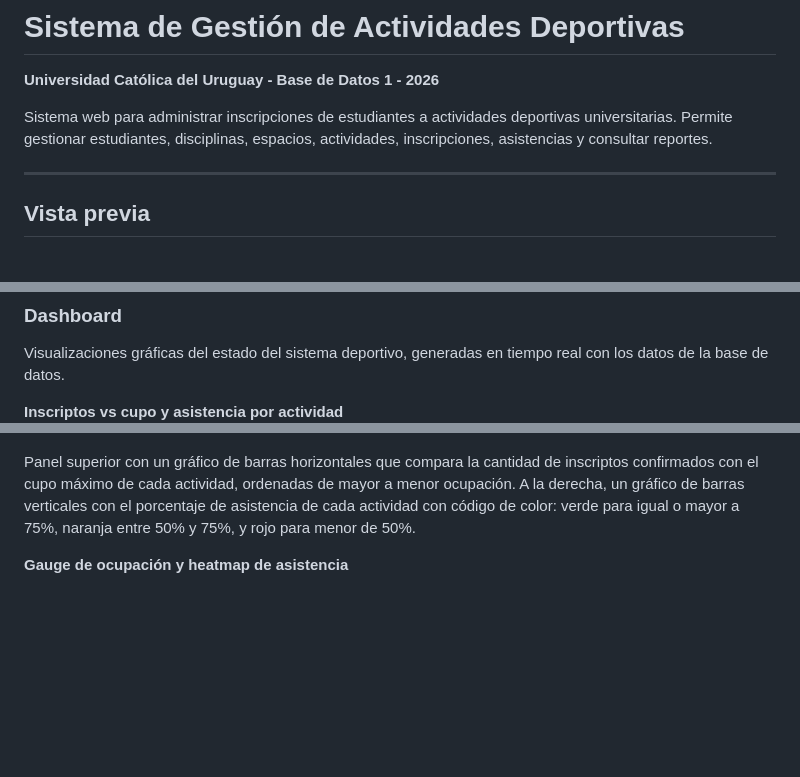
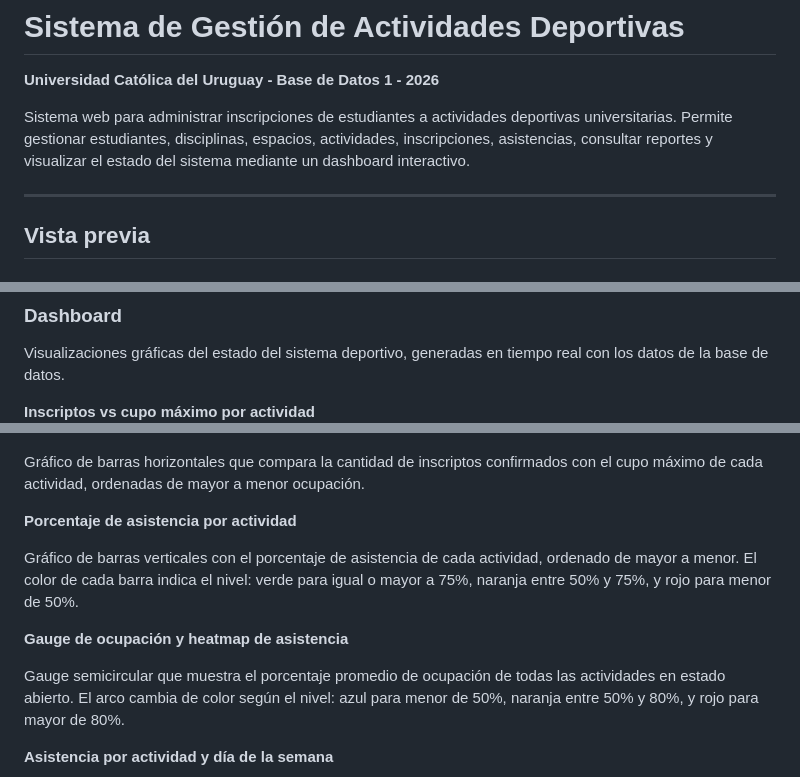
Before and after one commit to Agustina-Esquibel/sistema-actividades-deportivas, a Markdown page: README.md, 3 parts joined by grey strips. Drawn GitHub-style; blank space fills up the shorter version.

Commit message:
Enhance README with dashboard and visualization updates
Updated README to include interactive dashboard details and clarified visualizations.

```diff
--- a/README.md
+++ b/README.md
@@ -2,7 +2,7 @@
 
 **Universidad Católica del Uruguay - Base de Datos 1 - 2026**
 
-Sistema web para administrar inscripciones de estudiantes a actividades deportivas universitarias. Permite gestionar estudiantes, disciplinas, espacios, actividades, inscripciones, asistencias y consultar reportes.
+Sistema web para administrar inscripciones de estudiantes a actividades deportivas universitarias. Permite gestionar estudiantes, disciplinas, espacios, actividades, inscripciones, asistencias, consultar reportes y visualizar el estado del sistema mediante un dashboard interactivo.
 
 ---
 ## Vista previa
@@ -72,11 +72,20 @@ Distribución de inscriptos por carrera y facultad, permitiendo identificar qué
 
 Visualizaciones gráficas del estado del sistema deportivo, generadas en tiempo real con los datos de la base de datos.
 
-**Inscriptos vs cupo y asistencia por actividad**
+**Inscriptos vs cupo máximo por actividad**
 ![Dashboard 1](docs/dashboard_1.png)
 
-Panel superior con un gráfico de barras horizontales que compara la cantidad de inscriptos confirmados con el cupo máximo de cada actividad, ordenadas de mayor a menor ocupación. A la derecha, un gráfico de barras verticales con el porcentaje de asistencia de cada actividad con código de color: verde para igual o mayor a 75%, naranja entre 50% y 75%, y rojo para menor de 50%.
+Gráfico de barras horizontales que compara la cantidad de inscriptos confirmados con el cupo máximo de cada actividad, ordenadas de mayor a menor ocupación.
+
+**Porcentaje de asistencia por actividad**
+
+Gráfico de barras verticales con el porcentaje de asistencia de cada actividad, ordenado de mayor a menor. El color de cada barra indica el nivel: verde para igual o mayor a 75%, naranja entre 50% y 75%, y rojo para menor de 50%.
 
 **Gauge de ocupación y heatmap de asistencia**
+
+Gauge semicircular que muestra el porcentaje promedio de ocupación de todas las actividades en estado abierto. El arco cambia de color según el nivel: azul para menor de 50%, naranja entre 50% y 80%, y rojo para mayor de 80%.
+
+**Asistencia por actividad y día de la semana**
+
 ![Dashboard 2](docs/dashboard_2.png)
 
```
Also changed, not shown: other parts of README.md (+2 -1 lines).
